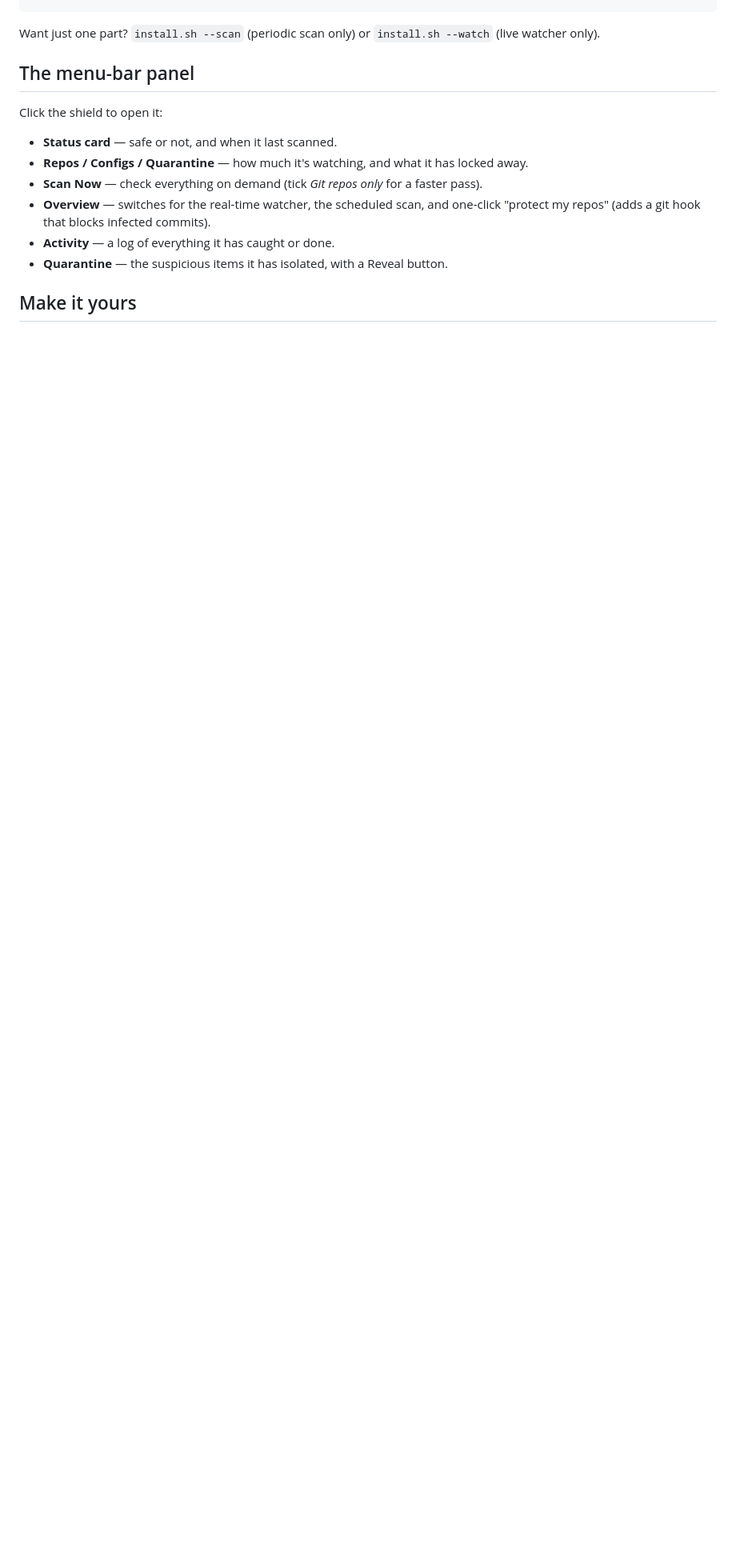
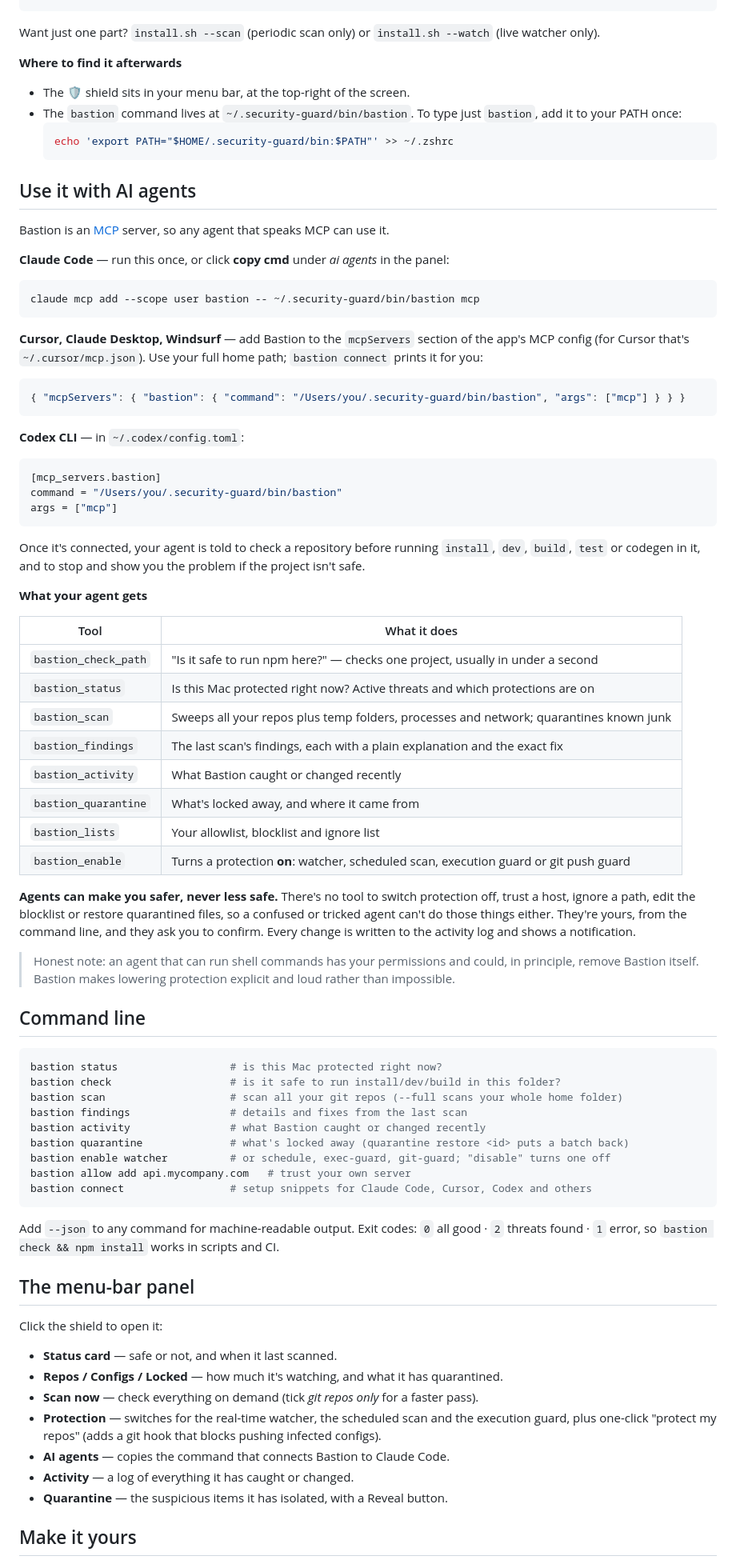
Before and after one commit to realanshuman/bastion, a Markdown page: README.md, the part around one of its changes. Shown at 80% size. Drawn GitHub-style; blank space fills up the shorter version.

````diff
--- a/README.md
+++ b/README.md
@@ -54,17 +58,89 @@ bash build.sh      # builds Bastion.app and a .dmg
 bash install.sh    # turns on the background protection
 ```
 Want just one part? `install.sh --scan` (periodic scan only) or `install.sh --watch` (live watcher only).
+
+**Where to find it afterwards**
+
+- The 🛡 shield sits in your menu bar, at the top-right of the screen.
+- The `bastion` command lives at `~/.security-guard/bin/bastion`. To type just `bastion`, add it to your PATH once:
+  ```bash
+  echo 'export PATH="$HOME/.security-guard/bin:$PATH"' >> ~/.zshrc
+  ```
+
+## Use it with AI agents
+
+Bastion is an [MCP](https://modelcontextprotocol.io) server, so any agent that speaks MCP can use it.
+
+**Claude Code** — run this once, or click **copy cmd** under *ai agents* in the panel:
+```bash
+claude mcp add --scope user bastion -- ~/.security-guard/bin/bastion mcp
+```
+
+**Cursor, Claude Desktop, Windsurf** — add Bastion to the `mcpServers` section of the app's MCP config
+(for Cursor that's `~/.cursor/mcp.json`). Use your full home path; `bastion connect` prints it for you:
+```json
+{ "mcpServers": { "bastion": { "command": "/Users/you/.security-guard/bin/bastion", "args": ["mcp"] } } }
+```
+
+**Codex CLI** — in `~/.codex/config.toml`:
+```toml
+[mcp_servers.bastion]
+command = "/Users/you/.security-guard/bin/bastion"
+args = ["mcp"]
+```
+
+Once it's connected, your agent is told to check a repository before running `install`, `dev`, `build`,
+`test` or codegen in it, and to stop and show you the problem if the project isn't safe.
+
+**What your agent gets**
+
+| Tool | What it does |
+| --- | --- |
+| `bastion_check_path` | "Is it safe to run npm here?" — checks one project, usually in under a second |
+| `bastion_status` | Is this Mac protected right now? Active threats and which protections are on |
+| `bastion_scan` | Sweeps all your repos plus temp folders, processes and network; quarantines known junk |
+| `bastion_findings` | The last scan's findings, each with a plain explanation and the exact fix |
+| `bastion_activity` | What Bastion caught or changed recently |
+| `bastion_quarantine` | What's locked away, and where it came from |
+| `bastion_lists` | Your allowlist, blocklist and ignore list |
+| `bastion_enable` | Turns a protection **on**: watcher, scheduled scan, execution guard or git push guard |
+
+**Agents can make you safer, never less safe.** There's no tool to switch protection off, trust a host,
+ignore a path, edit the blocklist or restore quarantined files, so a confused or tricked agent can't do
+those things either. They're yours, from the command line, and they ask you to confirm. Every change is
+written to the activity log and shows a notification.
+
+> Honest note: an agent that can run shell commands has your permissions and could, in principle, remove
+> Bastion itself. Bastion makes lowering protection explicit and loud rather than impossible.
+
+## Command line
+
+```bash
+bastion status                  # is this Mac protected right now?
+bastion check                   # is it safe to run install/dev/build in this folder?
+bastion scan                    # scan all your git repos (--full scans your whole home folder)
+bastion findings                # details and fixes from the last scan
+bastion activity                # what Bastion caught or changed recently
+bastion quarantine              # what's locked away (quarantine restore <id> puts a batch back)
+bastion enable watcher          # or schedule, exec-guard, git-guard; "disable" turns one off
+bastion allow add api.mycompany.com   # trust your own server
+bastion connect                 # setup snippets for Claude Code, Cursor, Codex and others
+```
+
+Add `--json` to any command for machine-readable output. Exit codes: `0` all good · `2` threats found ·
+`1` error, so `bastion check && npm install` works in scripts and CI.
 
 ## The menu-bar panel
 
 Click the shield to open it:
 
 - **Status card** — safe or not, and when it last scanned.
-- **Repos / Configs / Quarantine** — how much it's watching, and what it has locked away.
-- **Scan Now** — check everything on demand (tick *Git repos only* for a faster pass).
-- **Overview** — switches for the real-time watcher, the scheduled scan, and one-click
-  "protect my repos" (adds a git hook that blocks infected commits).
-- **Activity** — a log of everything it has caught or done.
+- **Repos / Configs / Locked** — how much it's watching, and what it has quarantined.
+- **Scan now** — check everything on demand (tick *git repos only* for a faster pass).
+- **Protection** — switches for the real-time watcher, the scheduled scan and the execution guard, plus
+  one-click "protect my repos" (adds a git hook that blocks pushing infected configs).
+- **AI agents** — copies the command that connects Bastion to Claude Code.
+- **Activity** — a log of everything it has caught or changed.
 - **Quarantine** — the suspicious items it has isolated, with a Reveal button.
 
 ## Make it yours
````
Also changed, not shown: other parts of README.md (+46 -35 lines), assets/panel-preview.png, 12 other files.
